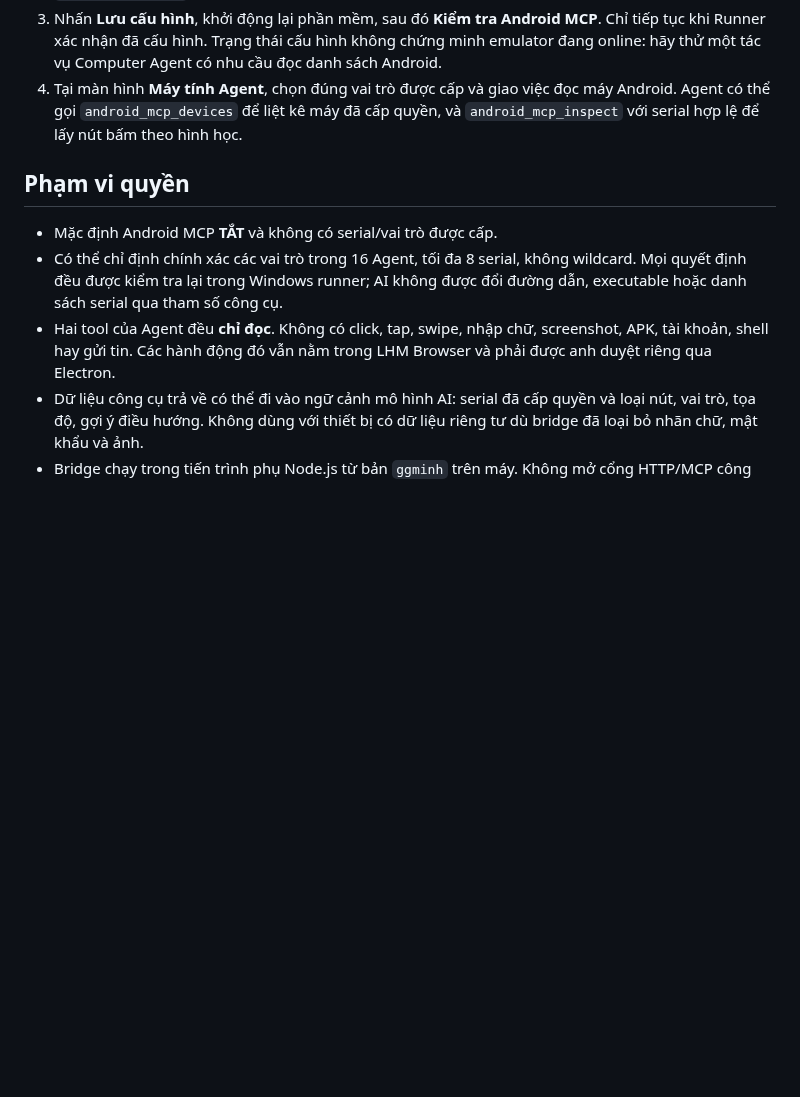
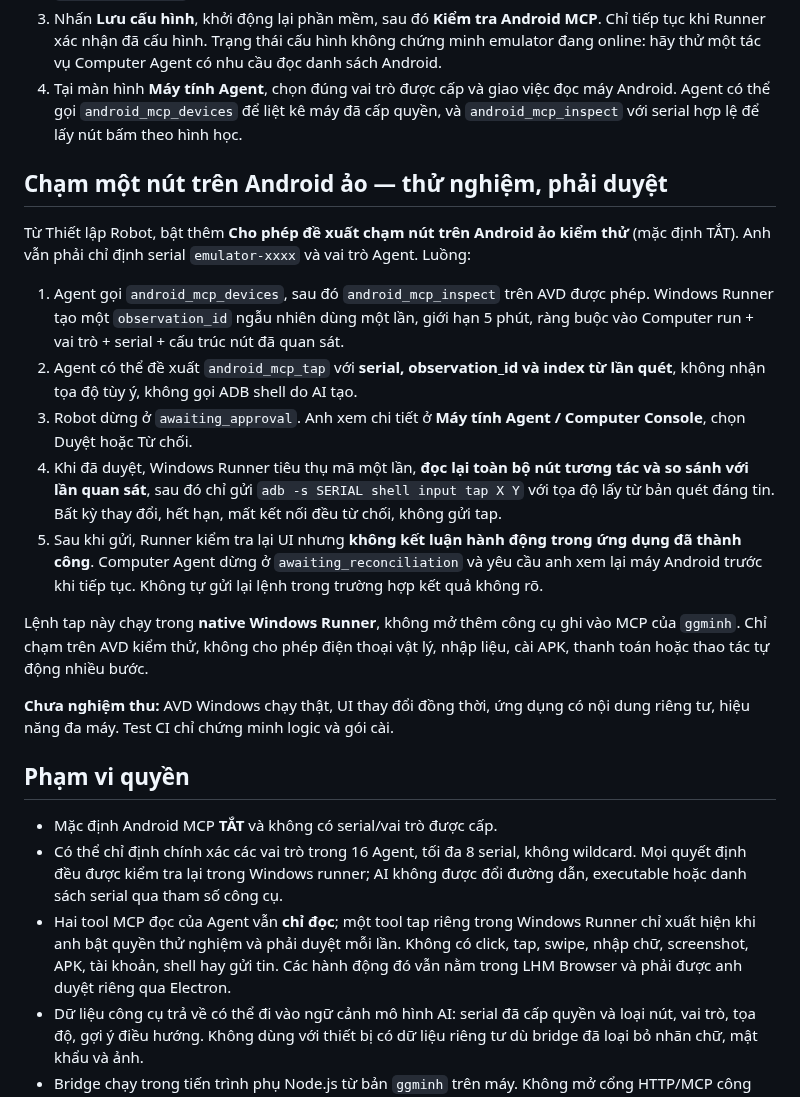
Before and after one commit to capquangfptminhlh/lhm-agent-ai, a Markdown page: docs/ANDROID_MCP_WINDOWS_AGENT.md, the part around the change. Drawn GitHub-style; blank space fills up the shorter version.

Commit message:
feat(robot): document explicit Android emulator tap approval and CI regression

```diff
--- a/docs/ANDROID_MCP_WINDOWS_AGENT.md
+++ b/docs/ANDROID_MCP_WINDOWS_AGENT.md
@@ -9,11 +9,25 @@ Luồng tích hợp thật: `LHM Robot Desktop` (Electron cấu hình) → `comp
 3. Nhấn **Lưu cấu hình**, khởi động lại phần mềm, sau đó **Kiểm tra Android MCP**. Chỉ tiếp tục khi Runner xác nhận đã cấu hình. Trạng thái cấu hình không chứng minh emulator đang online: hãy thử một tác vụ Computer Agent có nhu cầu đọc danh sách Android.
 4. Tại màn hình **Máy tính Agent**, chọn đúng vai trò được cấp và giao việc đọc máy Android. Agent có thể gọi `android_mcp_devices` để liệt kê máy đã cấp quyền, và `android_mcp_inspect` với serial hợp lệ để lấy nút bấm theo hình học.
 
+## Chạm một nút trên Android ảo — thử nghiệm, phải duyệt
+
+Từ Thiết lập Robot, bật thêm **Cho phép đề xuất chạm nút trên Android ảo kiểm thử** (mặc định TẮT). Anh vẫn phải chỉ định serial `emulator-xxxx` và vai trò Agent. Luồng:
+
+1. Agent gọi `android_mcp_devices`, sau đó `android_mcp_inspect` trên AVD được phép. Windows Runner tạo một `observation_id` ngẫu nhiên dùng một lần, giới hạn 5 phút, ràng buộc vào Computer run + vai trò + serial + cấu trúc nút đã quan sát.
+2. Agent có thể đề xuất `android_mcp_tap` với **serial, observation_id và index từ lần quét**, không nhận tọa độ tùy ý, không gọi ADB shell do AI tạo.
+3. Robot dừng ở `awaiting_approval`. Anh xem chi tiết ở **Máy tính Agent / Computer Console**, chọn Duyệt hoặc Từ chối.
+4. Khi đã duyệt, Windows Runner tiêu thụ mã một lần, **đọc lại toàn bộ nút tương tác và so sánh với lần quan sát**, sau đó chỉ gửi `adb -s SERIAL shell input tap X Y` với tọa độ lấy từ bản quét đáng tin. Bất kỳ thay đổi, hết hạn, mất kết nối đều từ chối, không gửi tap.
+5. Sau khi gửi, Runner kiểm tra lại UI nhưng **không kết luận hành động trong ứng dụng đã thành công**. Computer Agent dừng ở `awaiting_reconciliation` và yêu cầu anh xem lại máy Android trước khi tiếp tục. Không tự gửi lại lệnh trong trường hợp kết quả không rõ.
+
+Lệnh tap này chạy trong **native Windows Runner**, không mở thêm công cụ ghi vào MCP của `ggminh`. Chỉ chạm trên AVD kiểm thử, không cho phép điện thoại vật lý, nhập liệu, cài APK, thanh toán hoặc thao tác tự động nhiều bước.
+
+**Chưa nghiệm thu:** AVD Windows chạy thật, UI thay đổi đồng thời, ứng dụng có nội dung riêng tư, hiệu năng đa máy. Test CI chỉ chứng minh logic và gói cài.
+
 ## Phạm vi quyền
 
 - Mặc định Android MCP **TẮT** và không có serial/vai trò được cấp.
 - Có thể chỉ định chính xác các vai trò trong 16 Agent, tối đa 8 serial, không wildcard. Mọi quyết định đều được kiểm tra lại trong Windows runner; AI không được đổi đường dẫn, executable hoặc danh sách serial qua tham số công cụ.
-- Hai tool của Agent đều **chỉ đọc**. Không có click, tap, swipe, nhập chữ, screenshot, APK, tài khoản, shell hay gửi tin. Các hành động đó vẫn nằm trong LHM Browser và phải được anh duyệt riêng qua Electron.
+- Hai tool MCP đọc của Agent vẫn **chỉ đọc**; một tool tap riêng trong Windows Runner chỉ xuất hiện khi anh bật quyền thử nghiệm và phải duyệt mỗi lần. Không có click, tap, swipe, nhập chữ, screenshot, APK, tài khoản, shell hay gửi tin. Các hành động đó vẫn nằm trong LHM Browser và phải được anh duyệt riêng qua Electron.
 - Dữ liệu công cụ trả về có thể đi vào ngữ cảnh mô hình AI: serial đã cấp quyền và loại nút, vai trò, tọa độ, gợi ý điều hướng. Không dùng với thiết bị có dữ liệu riêng tư dù bridge đã loại bỏ nhãn chữ, mật khẩu và ảnh.
 - Bridge chạy trong tiến trình phụ Node.js từ bản `ggminh` trên máy. Không mở cổng HTTP/MCP công khai. Tiến trình vẫn dùng quyền Windows hiện tại, **không phải sandbox cách ly**.
 
```
